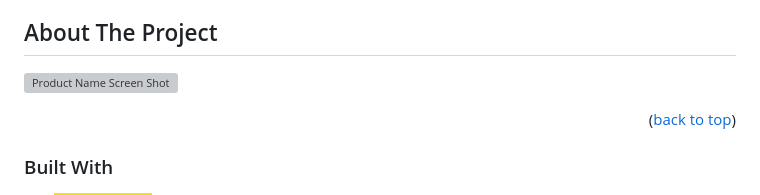
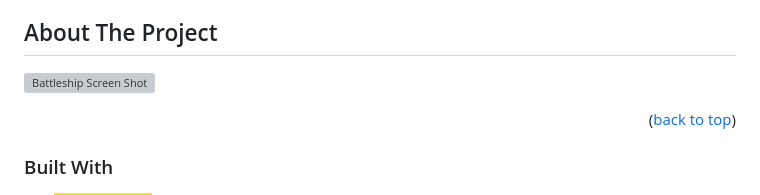
Before and after one commit to MK-DlR/battleship-project, a Markdown page: README.md, the part around the change. GitHub-like rendering; badges without logos; grey boxes are pictures that could not be loaded.

Commit message:
docs: fix missing alt text

```diff
--- a/README.md
+++ b/README.md
@@ -65,7 +65,7 @@
 
 ## About The Project
 
-[![Product Name Screen Shot][product-screenshot]](https://mk-dlr.github.io/battleship-project/)
+[![Battleship Screen Shot][product-screenshot]](https://mk-dlr.github.io/battleship-project/)
 
 <p align="right">(<a href="#readme-top">back to top</a>)</p>
 
```
